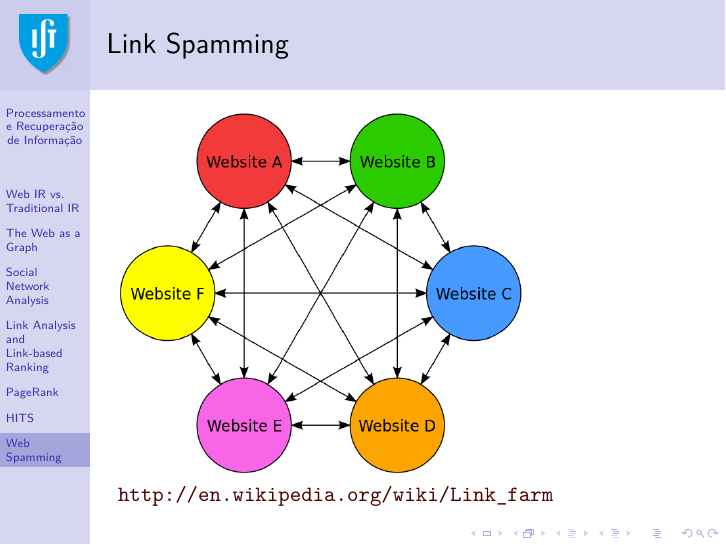
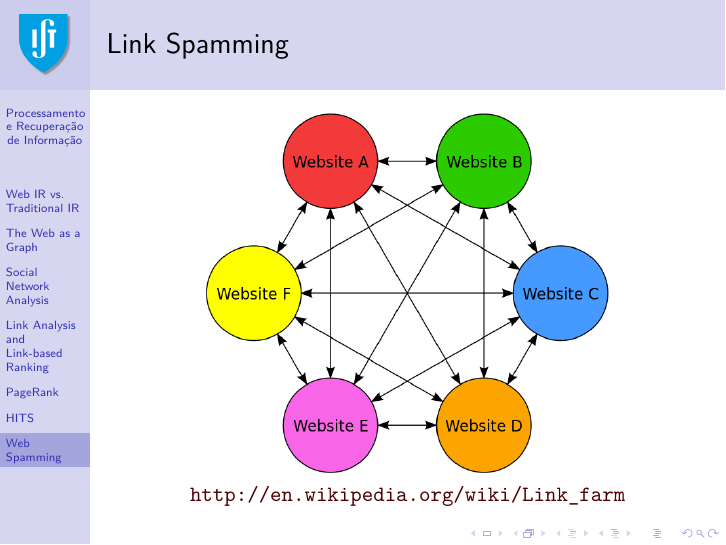
Before and after one commit to pavelcalado/pri1819, LaTeX slides (slides/08-web-ir-link-analysis.tex): page 43 of 49. Compiled offline with pdfLaTeX.

Commit message:
Updated the link analysis slides.

```diff
--- a/slides/08-web-ir-link-analysis.tex
+++ b/slides/08-web-ir-link-analysis.tex
@@ -681,9 +683,10 @@ Attempt to affect the content-based ranking features
 
 \begin{frame} \frametitle{Link Spamming}
 
-\includegraphics[width=.7\textwidth]{600px-Link_farm}
+    \centering
+    \includegraphics[width=.7\textwidth]{600px-Link_farm}
 
-\href{http://en.wikipedia.org/wiki/Link_farm}{\url{http://en.wikipedia.org/wiki/Link_farm}}
+    \href{http://en.wikipedia.org/wiki/Link_farm}{\url{http://en.wikipedia.org/wiki/Link_farm}}
 
  \end{frame}
 
```
Also changed, not shown: slides/08-web-ir-link-analysis.pdf, slides/08-web-ir-link-analysis.tex (2 more changed lines).
